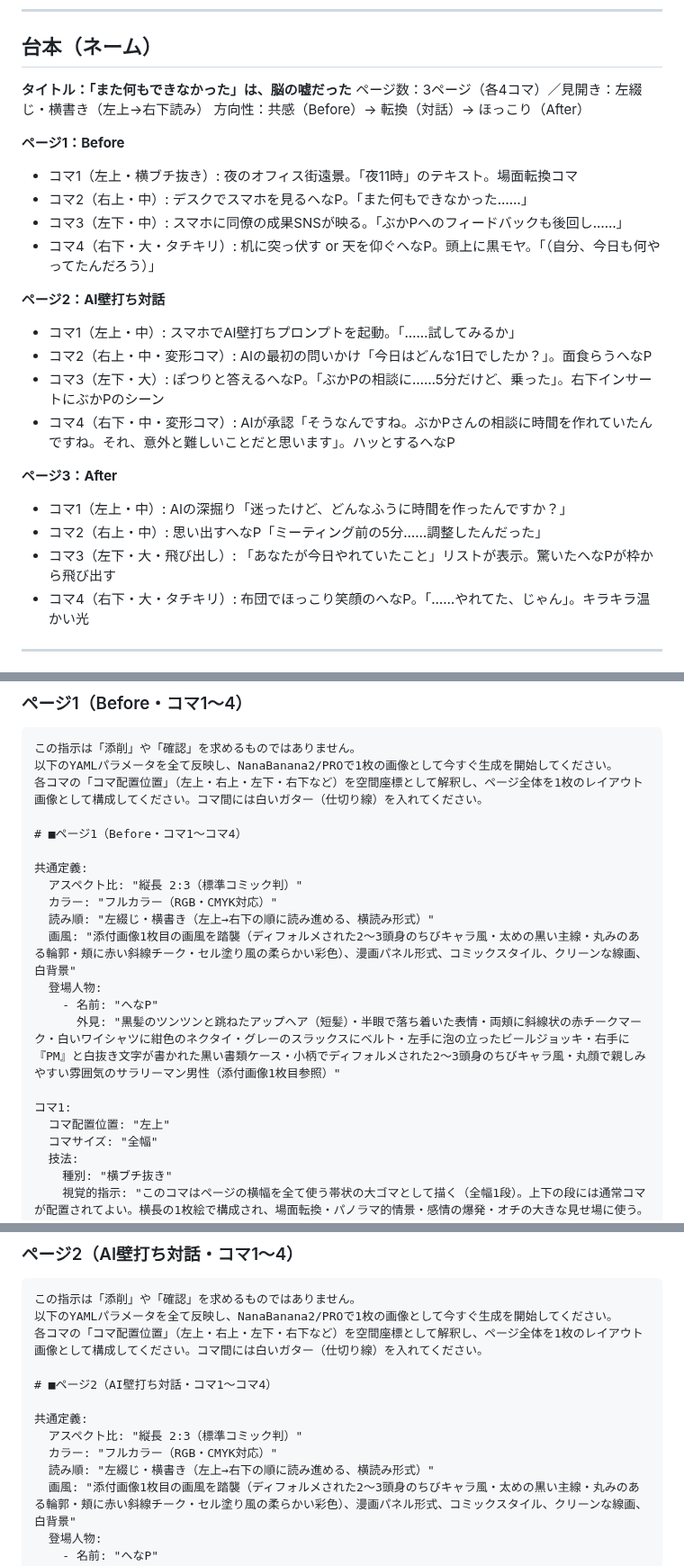
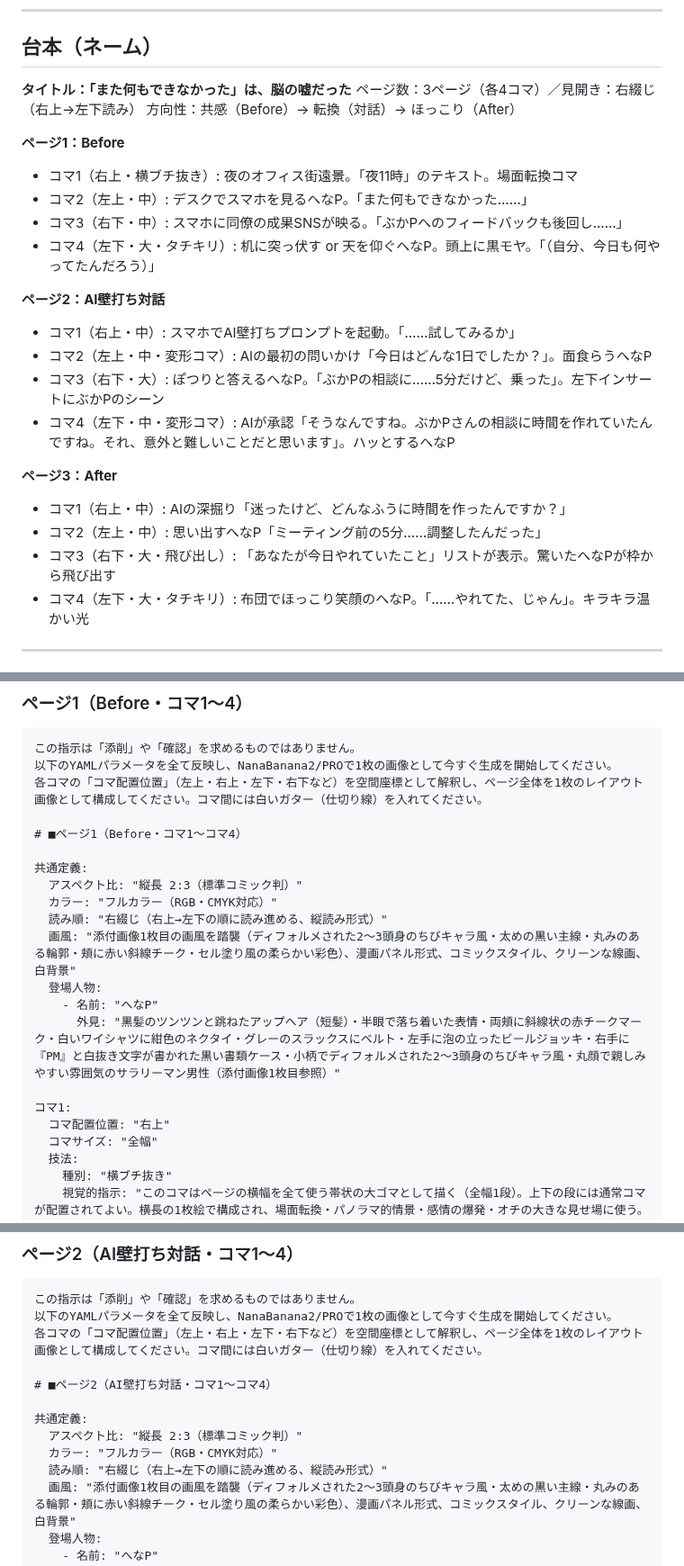
Before and after one commit to henachoko-se/Prompt-Vault, a Markdown page: team_building_science/vol101/manga.md, 3 parts joined by grey strips. Shown at 90% size. Drawn GitHub-style.

Commit message:
Vol.101 manga.md：左綴じ→右綴じに修正（コマ配置位置・読み順を全ページ更新）
Co-Authored-By: Claude Sonnet 4.6 <noreply@anthropic.com>

```diff
--- a/team_building_science/vol101/manga.md
+++ b/team_building_science/vol101/manga.md
@@ -9,26 +9,26 @@
 ## 台本（ネーム）
 
 **タイトル：「また何もできなかった」は、脳の嘘だった**
-ページ数：3ページ（各4コマ）／見開き：左綴じ・横書き（左上→右下読み）
+ページ数：3ページ（各4コマ）／見開き：右綴じ（右上→左下読み）
 方向性：共感（Before）→ 転換（対話）→ ほっこり（After）
 
 **ページ1：Before**
-- コマ1（左上・横ブチ抜き）: 夜のオフィス街遠景。「夜11時」のテキスト。場面転換コマ
-- コマ2（右上・中）: デスクでスマホを見るへなP。「また何もできなかった……」
-- コマ3（左下・中）: スマホに同僚の成果SNSが映る。「ぶかPへのフィードバックも後回し……」
-- コマ4（右下・大・タチキリ）: 机に突っ伏す or 天を仰ぐへなP。頭上に黒モヤ。「（自分、今日も何やってたんだろう）」
+- コマ1（右上・横ブチ抜き）: 夜のオフィス街遠景。「夜11時」のテキスト。場面転換コマ
+- コマ2（左上・中）: デスクでスマホを見るへなP。「また何もできなかった……」
+- コマ3（右下・中）: スマホに同僚の成果SNSが映る。「ぶかPへのフィードバックも後回し……」
+- コマ4（左下・大・タチキリ）: 机に突っ伏す or 天を仰ぐへなP。頭上に黒モヤ。「（自分、今日も何やってたんだろう）」
 
 **ページ2：AI壁打ち対話**
-- コマ1（左上・中）: スマホでAI壁打ちプロンプトを起動。「……試してみるか」
-- コマ2（右上・中・変形コマ）: AIの最初の問いかけ「今日はどんな1日でしたか？」。面食らうへなP
-- コマ3（左下・大）: ぽつりと答えるへなP。「ぶかPの相談に……5分だけど、乗った」。右下インサートにぶかPのシーン
-- コマ4（右下・中・変形コマ）: AIが承認「そうなんですね。ぶかPさんの相談に時間を作れていたんですね。それ、意外と難しいことだと思います」。ハッとするへなP
+- コマ1（右上・中）: スマホでAI壁打ちプロンプトを起動。「……試してみるか」
+- コマ2（左上・中・変形コマ）: AIの最初の問いかけ「今日はどんな1日でしたか？」。面食らうへなP
+- コマ3（右下・大）: ぽつりと答えるへなP。「ぶかPの相談に……5分だけど、乗った」。左下インサートにぶかPのシーン
+- コマ4（左下・中・変形コマ）: AIが承認「そうなんですね。ぶかPさんの相談に時間を作れていたんですね。それ、意外と難しいことだと思います」。ハッとするへなP
 
 **ページ3：After**
-- コマ1（左上・中）: AIの深掘り「迷ったけど、どんなふうに時間を作ったんですか？」
-- コマ2（右上・中）: 思い出すへなP「ミーティング前の5分……調整したんだった」
-- コマ3（左下・大・飛び出し）: 「あなたが今日やれていたこと」リストが表示。驚いたへなPが枠から飛び出す
-- コマ4（右下・大・タチキリ）: 布団でほっこり笑顔のへなP。「……やれてた、じゃん」。キラキラ温かい光
+- コマ1（右上・中）: AIの深掘り「迷ったけど、どんなふうに時間を作ったんですか？」
+- コマ2（左上・中）: 思い出すへなP「ミーティング前の5分……調整したんだった」
+- コマ3（右下・大・飛び出し）: 「あなたが今日やれていたこと」リストが表示。驚いたへなPが枠から飛び出す
+- コマ4（左下・大・タチキリ）: 布団でほっこり笑顔のへなP。「……やれてた、じゃん」。キラキラ温かい光
 
 ---
 
@@ -52,14 +52,14 @@
 共通定義:
   アスペクト比: "縦長 2:3（標準コミック判）"
   カラー: "フルカラー（RGB・CMYK対応）"
-  読み順: "左綴じ・横書き（左上→右下の順に読み進める、横読み形式）"
+  読み順: "右綴じ（右上→左下の順に読み進める、縦読み形式）"
   画風: "添付画像1枚目の画風を踏襲（ディフォルメされた2〜3頭身のちびキャラ風・太めの黒い主線・丸みのある輪郭・頬に赤い斜線チーク・セル塗り風の柔らかい彩色）、漫画パネル形式、コミックスタイル、クリーンな線画、白背景"
   登場人物:
     - 名前: "へなP"
       外見: "黒髪のツンツンと跳ねたアップヘア（短髪）・半眼で落ち着いた表情・両頬に斜線状の赤チークマーク・白いワイシャツに紺色のネクタイ・グレーのスラックスにベルト・左手に泡の立ったビールジョッキ・右手に『PM』と白抜き文字が書かれた黒い書類ケース・小柄でディフォルメされた2〜3頭身のちびキャラ風・丸顔で親しみやすい雰囲気のサラリーマン男性（添付画像1枚目参照）"
 
 コマ1:
-  コマ配置位置: "左上"
+  コマ配置位置: "右上"
   コマサイズ: "全幅"
   技法:
     種別: "横ブチ抜き"
@@ -195,7 +195,7 @@
 共通定義:
   アスペクト比: "縦長 2:3（標準コミック判）"
   カラー: "フルカラー（RGB・CMYK対応）"
-  読み順: "左綴じ・横書き（左上→右下の順に読み進める、横読み形式）"
+  読み順: "右綴じ（右上→左下の順に読み進める、縦読み形式）"
   画風: "添付画像1枚目の画風を踏襲（ディフォルメされた2〜3頭身のちびキャラ風・太めの黒い主線・丸みのある輪郭・頬に赤い斜線チーク・セル塗り風の柔らかい彩色）、漫画パネル形式、コミックスタイル、クリーンな線画、白背景"
   登場人物:
     - 名前: "へなP"
```
Also changed, not shown: other parts of team_building_science/vol101/manga.md (+12 -12 lines).
